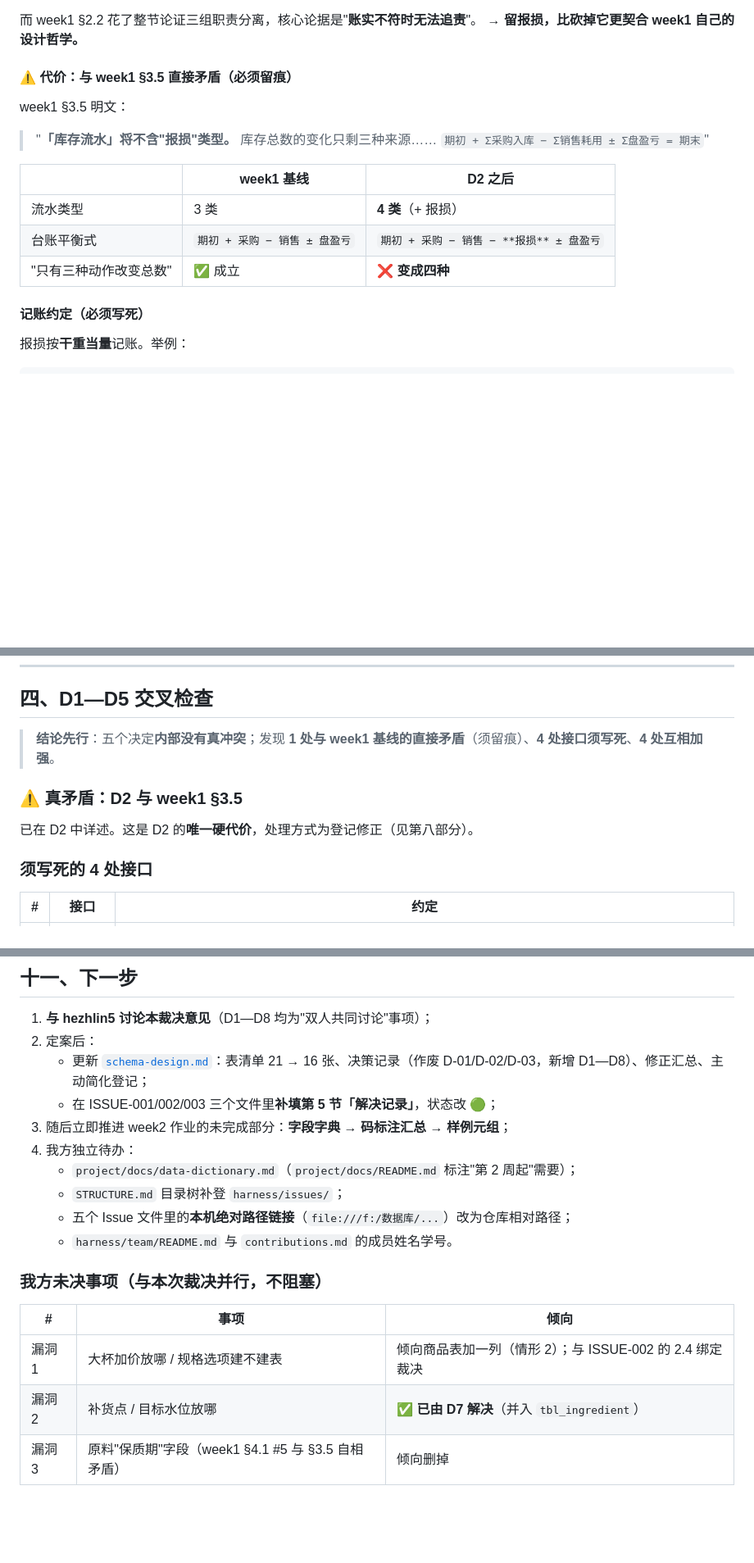
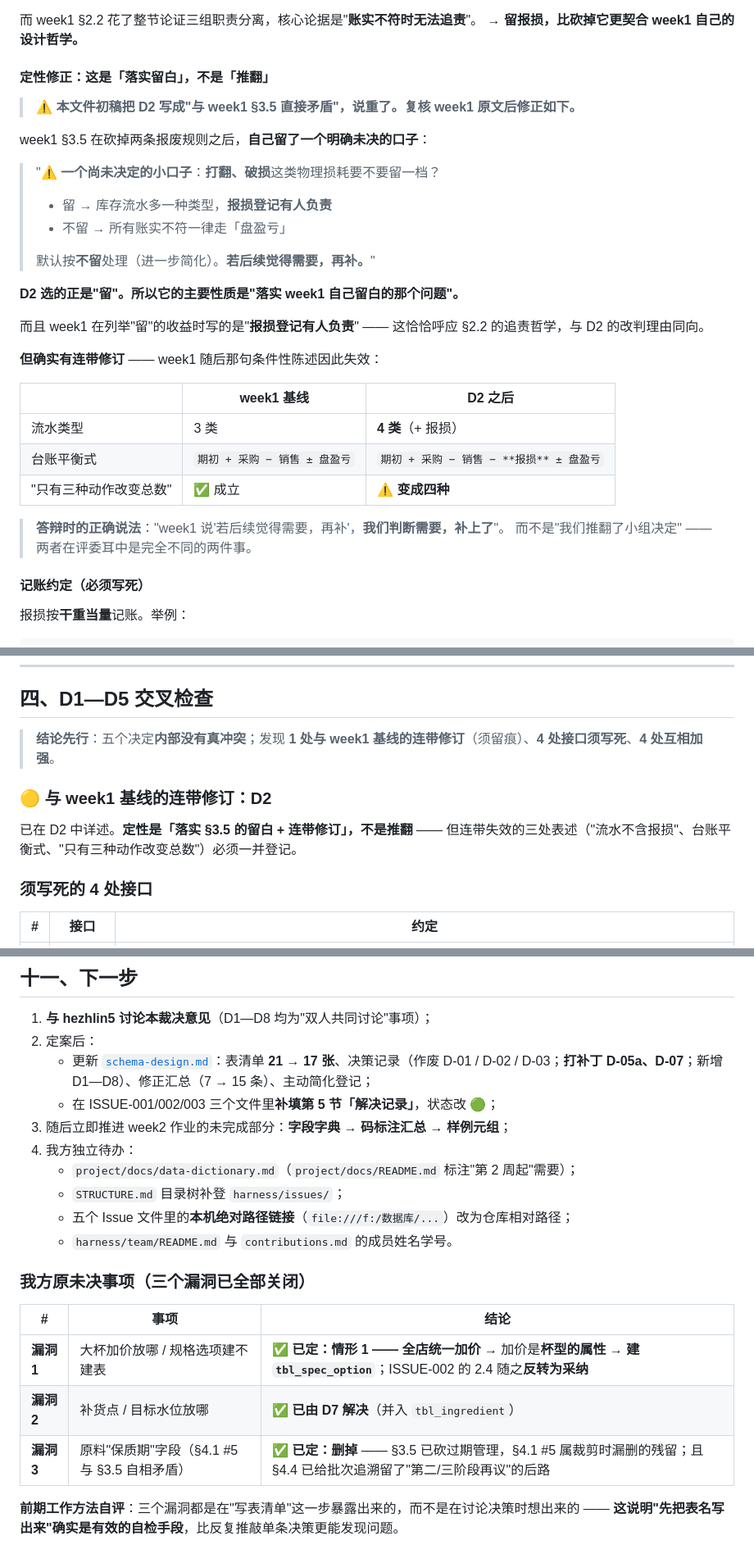
Before and after one commit to DiSod/milkteaShop2026forH, a Markdown page: weeks/week02/issue-review.md, 3 parts joined by grey strips. Shown at 82% size. Rendered like a GitHub page; blank space fills up the shorter version.

```diff
--- a/weeks/week02/issue-review.md
+++ b/weeks/week02/issue-review.md
@@ -120,17 +123,32 @@ week1 §3.5 原话："**不留 → 所有账实不符一律走「盘盈亏」**"
 而 week1 §2.2 花了整节论证三组职责分离，核心论据是"**账实不符时无法追责**"。
 → **留报损，比砍掉它更契合 week1 自己的设计哲学。**
 
-#### ⚠️ 代价：与 week1 §3.5 直接矛盾（必须留痕）
+#### 定性修正：这是「落实留白」，不是「推翻」
 
-week1 §3.5 明文：
-> "**「库存流水」将不含"报损"类型。** 库存总数的变化只剩三种来源……
-> `期初 + Σ采购入库 − Σ销售耗用 ± Σ盘盈亏 = 期末`"
+> **⚠️ 本文件初稿把 D2 写成"与 week1 §3.5 直接矛盾"，说重了。复核 week1 原文后修正如下。**
+
+week1 §3.5 在砍掉两条报废规则之后，**自己留了一个明确未决的口子**：
+
+> "**⚠️ 一个尚未决定的小口子**：**打翻、破损**这类物理损耗要不要留一档？
+> - 留 → 库存流水多一种类型，**报损登记有人负责**
+> - 不留 → 所有账实不符一律走「盘盈亏」
+>
+> 默认按**不留**处理（进一步简化）。**若后续觉得需要，再补。**"
+
+**D2 选的正是"留"。所以它的主要性质是"落实 week1 自己留白的那个问题"。**
+
+而且 week1 在列举"留"的收益时写的是"**报损登记有人负责**" —— 这恰恰呼应 §2.2 的追责哲学，与 D2 的改判理由同向。
+
+**但确实有连带修订** —— week1 随后那句条件性陈述因此失效：
 
 | | week1 基线 | D2 之后 |
 |---|---|---|
 | 流水类型 | 3 类 | **4 类**（+ 报损） |
 | 台账平衡式 | `期初 + 采购 − 销售 ± 盘盈亏` | `期初 + 采购 − 销售 − **报损** ± 盘盈亏` |
-| "只有三种动作改变总数" | ✅ 成立 | ❌ **变成四种** |
+| "只有三种动作改变总数" | ✅ 成立 | ⚠️ **变成四种** |
+
+> **答辩时的正确说法**："week1 说'若后续觉得需要，再补'，**我们判断需要，补上了**"。
+> 而不是"我们推翻了小组决定" —— 两者在评委耳中是完全不同的两件事。
 
 #### 记账约定（必须写死）
 
@@ -226,11 +244,12 @@ week1 §3.5 明文：
 
 ## 四、D1—D5 交叉检查
 
-> **结论先行**：五个决定**内部没有真冲突**；发现 **1 处与 week1 基线的直接矛盾**（须留痕）、**4 处接口须写死**、**4 处互相加强**。
+> **结论先行**：五个决定**内部没有真冲突**；发现 **1 处与 week1 基线的连带修订**（须留痕）、**4 处接口须写死**、**4 处互相加强**。
 
-### ⚠️ 真矛盾：D2 与 week1 §3.5
+### 🟡 与 week1 基线的连带修订：D2
 
-已在 D2 中详述。这是 D2 的**唯一硬代价**，处理方式为登记修正（见第八部分）。
+已在 D2 中详述。**定性是「落实 §3.5 的留白 + 连带修订」，不是推翻** ——
+但连带失效的三处表述（"流水不含报损"、台账平衡式、"只有三种动作改变总数"）必须一并登记。
 
 ### 须写死的 4 处接口
 
@@ -457,7 +506,7 @@ D-01 作废后失去的素材（枚举→库位表），已被下面四项替代
 
 1. **与 hezhlin5 讨论本裁决意见**（D1—D8 均为"双人共同讨论"事项）；
 2. 定案后：
-   - 更新 [`schema-design.md`](schema-design.md)：表清单 21 → 16 张、决策记录（作废 D-01/D-02/D-03，新增 D1—D8）、修正汇总、主动简化登记；
+   - 更新 [`schema-design.md`](schema-design.md)：表清单 **21 → 17 张**、决策记录（作废 D-01 / D-02 / D-03；**打补丁 D-05a、D-07**；新增 D1—D8）、修正汇总（7 → 15 条）、主动简化登记；
    - 在 ISSUE-001/002/003 三个文件里**补填第 5 节「解决记录」**，状态改 🟢；
 3. 随后立即推进 week2 作业的未完成部分：**字段字典 → 码标注汇总 → 样例元组**；
 4. 我方独立待办：
@@ -466,10 +515,13 @@ D-01 作废后失去的素材（枚举→库位表），已被下面四项替代
    - 五个 Issue 文件里的**本机绝对路径链接**（`file:///f:/数据库/...`）改为仓库相对路径；
    - `harness/team/README.md` 与 `contributions.md` 的成员姓名学号。
 
-### 我方未决事项（与本次裁决并行，不阻塞）
+### 我方原未决事项（三个漏洞**已全部关闭**）
 
-| # | 事项 | 倾向 |
+| # | 事项 | 结论 |
 |---|---|---|
-| 漏洞 1 | 大杯加价放哪 / 规格选项建不建表 | 倾向商品表加一列（情形 2）；与 ISSUE-002 的 2.4 绑定裁决 |
-| 漏洞 2 | 补货点 / 目标水位放哪 | ✅ **已由 D7 解决**（并入 `tbl_ingredient`） |
-| 漏洞 3 | 原料"保质期"字段（week1 §4.1 #5 与 §3.5 自相矛盾） | 倾向删掉 |
+| **漏洞 1** | 大杯加价放哪 / 规格选项建不建表 | ✅ **已定：情形 1 —— 全店统一加价** → 加价是**杯型的属性** → **建 `tbl_spec_option`**；ISSUE-002 的 2.4 随之**反转为采纳** |
+| **漏洞 2** | 补货点 / 目标水位放哪 | ✅ **已由 D7 解决**（并入 `tbl_ingredient`） |
+| **漏洞 3** | 原料"保质期"字段（§4.1 #5 与 §3.5 自相矛盾） | ✅ **已定：删掉** —— §3.5 已砍过期管理，§4.1 #5 属裁剪时漏删的残留；且 §4.4 已给批次追溯留了"第二/三阶段再议"的后路 |
+
+**前期工作方法自评**：三个漏洞都是在"写表清单"这一步暴露出来的，而不是在讨论决策时想出来的 ——
+**这说明"先把表名写出来"确实是有效的自检手段**，比反复推敲单条决策更能发现问题。
```
Also changed, not shown: other parts of weeks/week02/issue-review.md (+55 -22 lines).
